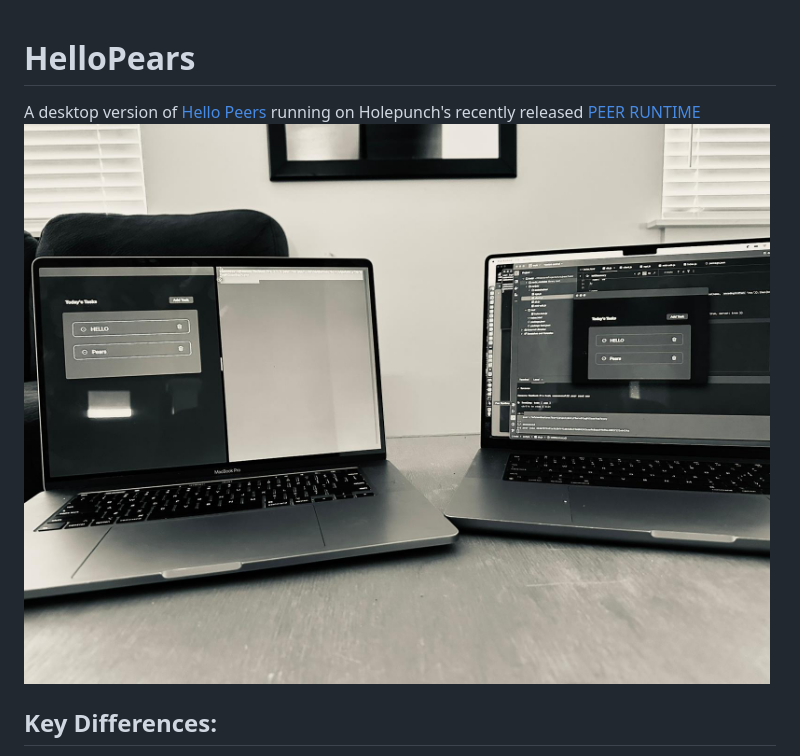
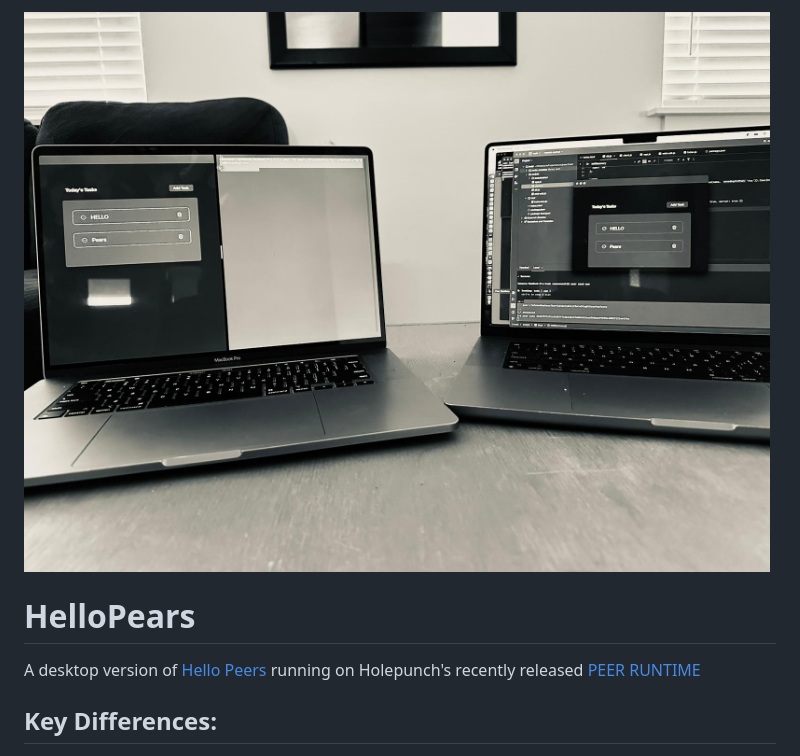
Before and after one commit to Jitpomi/HelloPears, a Markdown page: README.md, the part around the change. GitHub-like rendering.

Commit message:
Add readme preview.jpeg

```diff
--- a/README.md
+++ b/README.md
@@ -1,6 +1,6 @@
+![alt text](public/preview.jpeg)
 # HelloPears
 A desktop version of [Hello Peers](https://github.com/jermsam/hello-peers) running on Holepunch's recently released [PEER RUNTIME](https://pears.com/)
-![alt text](public/preview.jpeg)
 ## Key Differences:
 1. No need for a relay websocket server
 2. For Native apps
```
